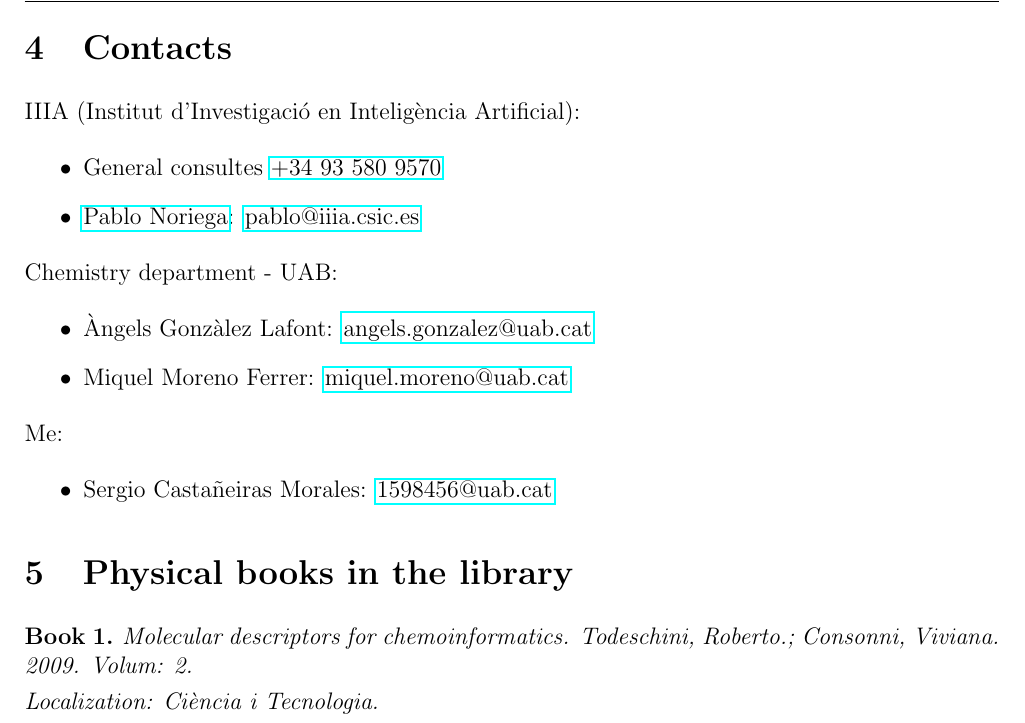
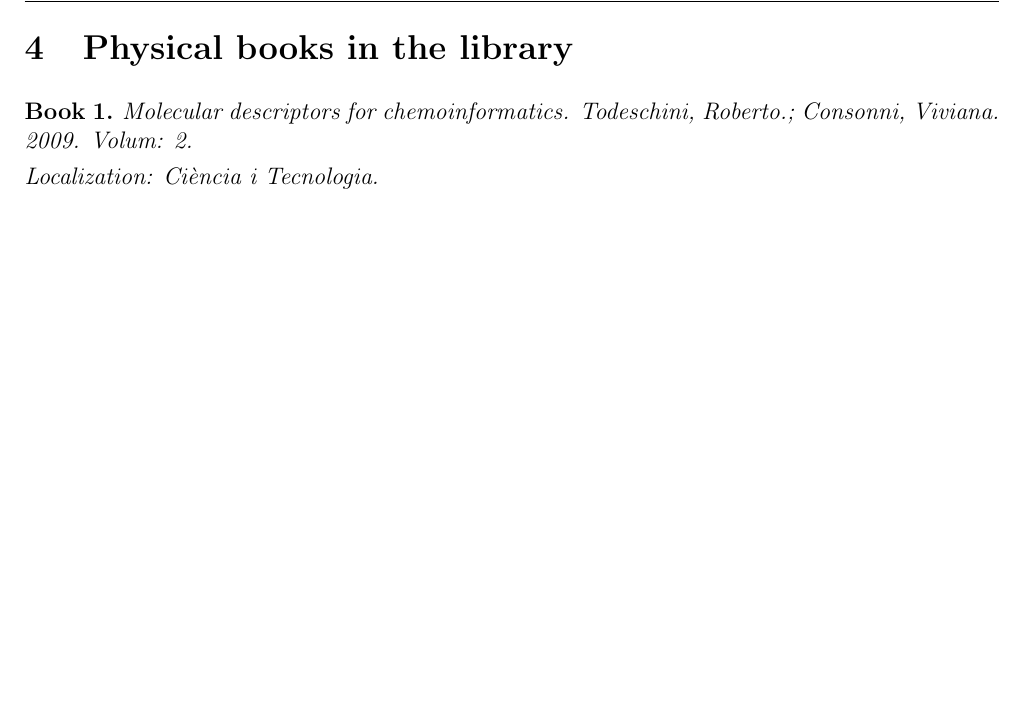
Before and after one commit to SirSergi0/Repository---AI-application-for-azophotoswitches-optimization-with-pharmacological-interest, a LaTeX document (Notes/Notes.tex): part of page 10 of 11, cut at the place of the change, the shorter picture padded with empty space. Compiled offline with pdfLaTeX.

```diff
--- a/Notes/Notes.tex
+++ b/Notes/Notes.tex
@@ -382,24 +382,8 @@
 \newpage
 
 %%%%%%%%%%%%%%%%%%%%%%%%%%%%%%%%%%%%%%%%%%
-%%%%%%%%%%%%%%%%% CONTACTS %%%%%%%%%%%%%%%%%%
+%%%%%%%%%%%%%%%%%% BOOKS %%%%%%%%%%%%%%%%%%%
 %%%%%%%%%%%%%%%%%%%%%%%%%%%%%%%%%%%%%%%%%%
-
-\section{Contacts}
-IIIA (Institut d'Investigació en Inteligència Artificial):
-\begin{itemize}
-\item General consultes \href{tel:93 580 9570}{+34 93 580 9570}
-\item \href{https://www.iiia.csic.es/en-us/people/person/?person_id=39}{Pablo Noriega}: \href{mailto:pablo@iiia.csic.es}{pablo@iiia.csic.es}
-\end{itemize}
-Chemistry department - UAB:
-\begin{itemize}
-\item Àngels Gonzàlez Lafont: \href{mailto:angels.gonzalez@uab.cat}{angels.gonzalez@uab.cat}
-\item Miquel Moreno Ferrer: \href{mailto:miquel.moreno@uab.cat}{miquel.moreno@uab.cat}
-\end{itemize}
-Me:
-\begin{itemize}
-\item Sergio Castañeiras Morales: \href{mailto:1598456@uab.cat}{1598456@uab.cat}
-\end{itemize}
 
 \section{Physical books in the library}
 \begin{book}
```
Also changed, not shown: Contacts.md (+1 -1 lines), Notes/Notes.pdf, 4 other files.
